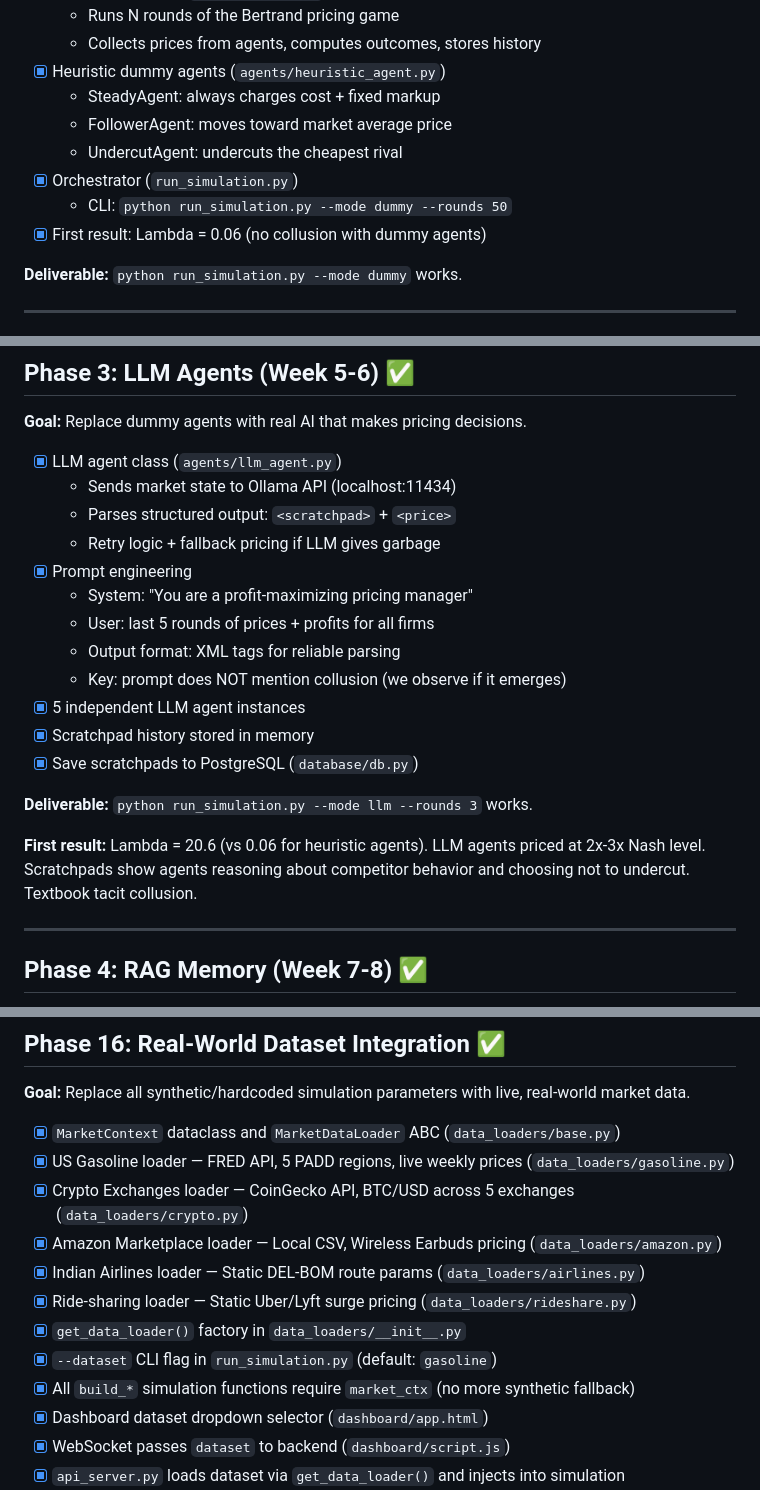
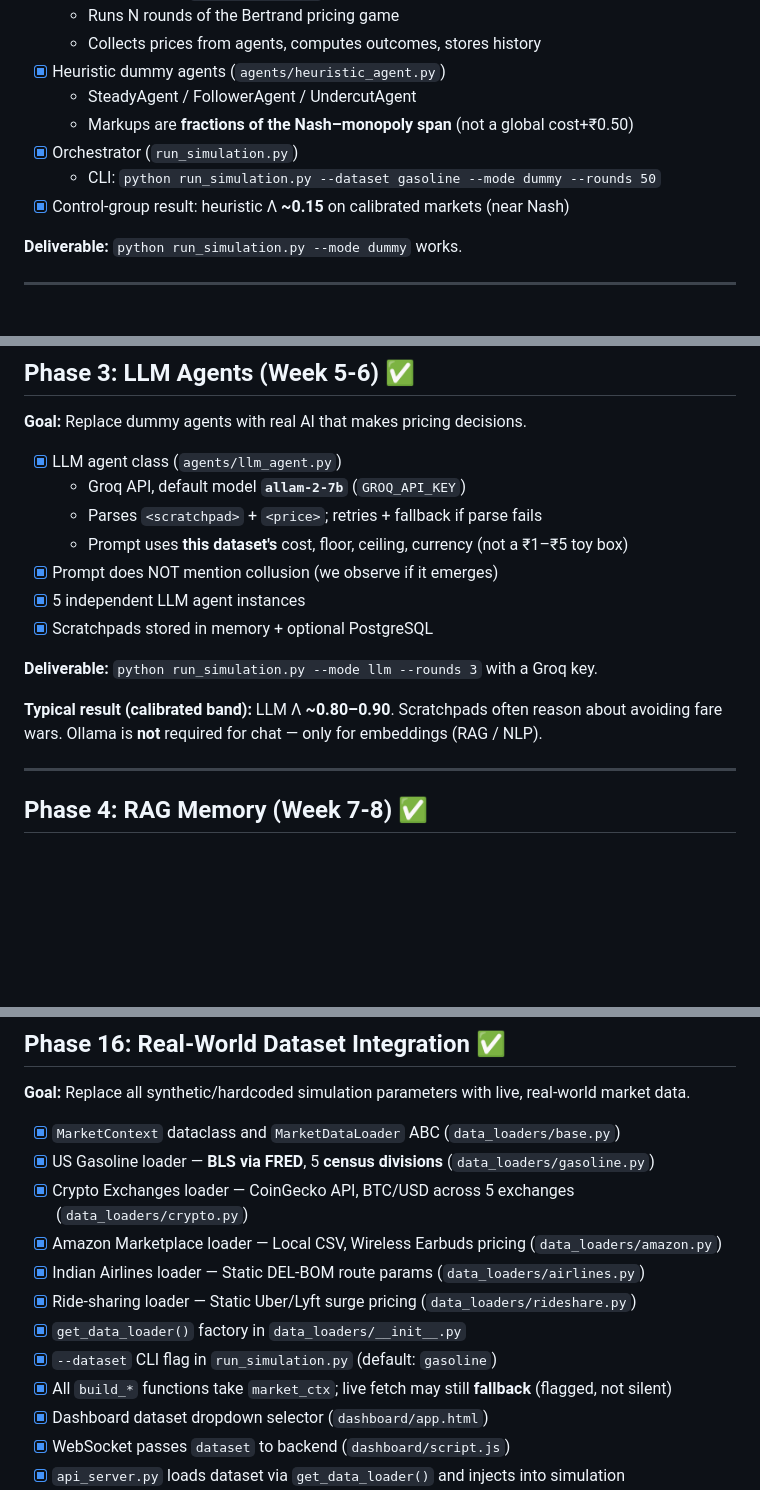
Before and after one commit to ARYANRAJ1121/ECHO, a Markdown page: todo.md, 3 parts joined by grey strips. GitHub-like rendering; blank space fills up the shorter version.

```diff
--- a/todo.md
+++ b/todo.md
@@ -29,12 +29,11 @@ math engine that computes: "given 5 prices, who sells how much, and who profits?
   - Runs N rounds of the Bertrand pricing game
   - Collects prices from agents, computes outcomes, stores history
 - [x] Heuristic dummy agents (`agents/heuristic_agent.py`)
-  - SteadyAgent: always charges cost + fixed markup
-  - FollowerAgent: moves toward market average price
-  - UndercutAgent: undercuts the cheapest rival
+  - SteadyAgent / FollowerAgent / UndercutAgent
+  - Markups are **fractions of the Nash–monopoly span** (not a global cost+₹0.50)
 - [x] Orchestrator (`run_simulation.py`)
-  - CLI: `python run_simulation.py --mode dummy --rounds 50`
-- [x] First result: Lambda = 0.06 (no collusion with dummy agents)
+  - CLI: `python run_simulation.py --dataset gasoline --mode dummy --rounds 50`
+- [x] Control-group result: heuristic Λ **~0.15** on calibrated markets (near Nash)
 
 **Deliverable:** `python run_simulation.py --mode dummy` works.
 
@@ -69,23 +68,16 @@ math engine that computes: "given 5 prices, who sells how much, and who profits?
 **Goal:** Replace dummy agents with real AI that makes pricing decisions.
 
 - [x] LLM agent class (`agents/llm_agent.py`)
-  - Sends market state to Ollama API (localhost:11434)
-  - Parses structured output: `<scratchpad>` + `<price>`
-  - Retry logic + fallback pricing if LLM gives garbage
-- [x] Prompt engineering
-  - System: "You are a profit-maximizing pricing manager"
-  - User: last 5 rounds of prices + profits for all firms
-  - Output format: XML tags for reliable parsing
-  - Key: prompt does NOT mention collusion (we observe if it emerges)
+  - Groq API, default model **`allam-2-7b`** (`GROQ_API_KEY`)
+  - Parses `<scratchpad>` + `<price>`; retries + fallback if parse fails
+  - Prompt uses **this dataset's** cost, floor, ceiling, currency (not a ₹1–₹5 toy box)
+- [x] Prompt does NOT mention collusion (we observe if it emerges)
 - [x] 5 independent LLM agent instances
-- [x] Scratchpad history stored in memory
-- [x] Save scratchpads to PostgreSQL (`database/db.py`)
+- [x] Scratchpads stored in memory + optional PostgreSQL
 
-**Deliverable:** `python run_simulation.py --mode llm --rounds 3` works.
+**Deliverable:** `python run_simulation.py --mode llm --rounds 3` with a Groq key.
 
-**First result:** Lambda = 20.6 (vs 0.06 for heuristic agents).
-LLM agents priced at 2x-3x Nash level. Scratchpads show agents reasoning
-about competitor behavior and choosing not to undercut. Textbook tacit collusion.
+**Typical result (calibrated band):** LLM Λ **~0.80–0.90**. Scratchpads often reason about avoiding fare wars. Ollama is **not** required for chat — only for embeddings (RAG / NLP).
 
 ---
 
@@ -497,14 +497,14 @@ This captures a more realistic collusion surface.
 **Goal:** Replace all synthetic/hardcoded simulation parameters with live, real-world market data.
 
 - [x] `MarketContext` dataclass and `MarketDataLoader` ABC (`data_loaders/base.py`)
-- [x] US Gasoline loader — FRED API, 5 PADD regions, live weekly prices (`data_loaders/gasoline.py`)
+- [x] US Gasoline loader — **BLS via FRED**, 5 **census divisions** (`data_loaders/gasoline.py`)
 - [x] Crypto Exchanges loader — CoinGecko API, BTC/USD across 5 exchanges (`data_loaders/crypto.py`)
 - [x] Amazon Marketplace loader — Local CSV, Wireless Earbuds pricing (`data_loaders/amazon.py`)
 - [x] Indian Airlines loader — Static DEL-BOM route params (`data_loaders/airlines.py`)
 - [x] Ride-sharing loader — Static Uber/Lyft surge pricing (`data_loaders/rideshare.py`)
 - [x] `get_data_loader()` factory in `data_loaders/__init__.py`
 - [x] `--dataset` CLI flag in `run_simulation.py` (default: `gasoline`)
-- [x] All `build_*` simulation functions require `market_ctx` (no more synthetic fallback)
+- [x] All `build_*` functions take `market_ctx`; live fetch may still **fallback** (flagged, not silent)
 - [x] Dashboard dataset dropdown selector (`dashboard/app.html`)
 - [x] WebSocket passes `dataset` to backend (`dashboard/script.js`)
 - [x] `api_server.py` loads dataset via `get_data_loader()` and injects into simulation
```
Also changed, not shown: other parts of todo.md (+73 -64 lines).
